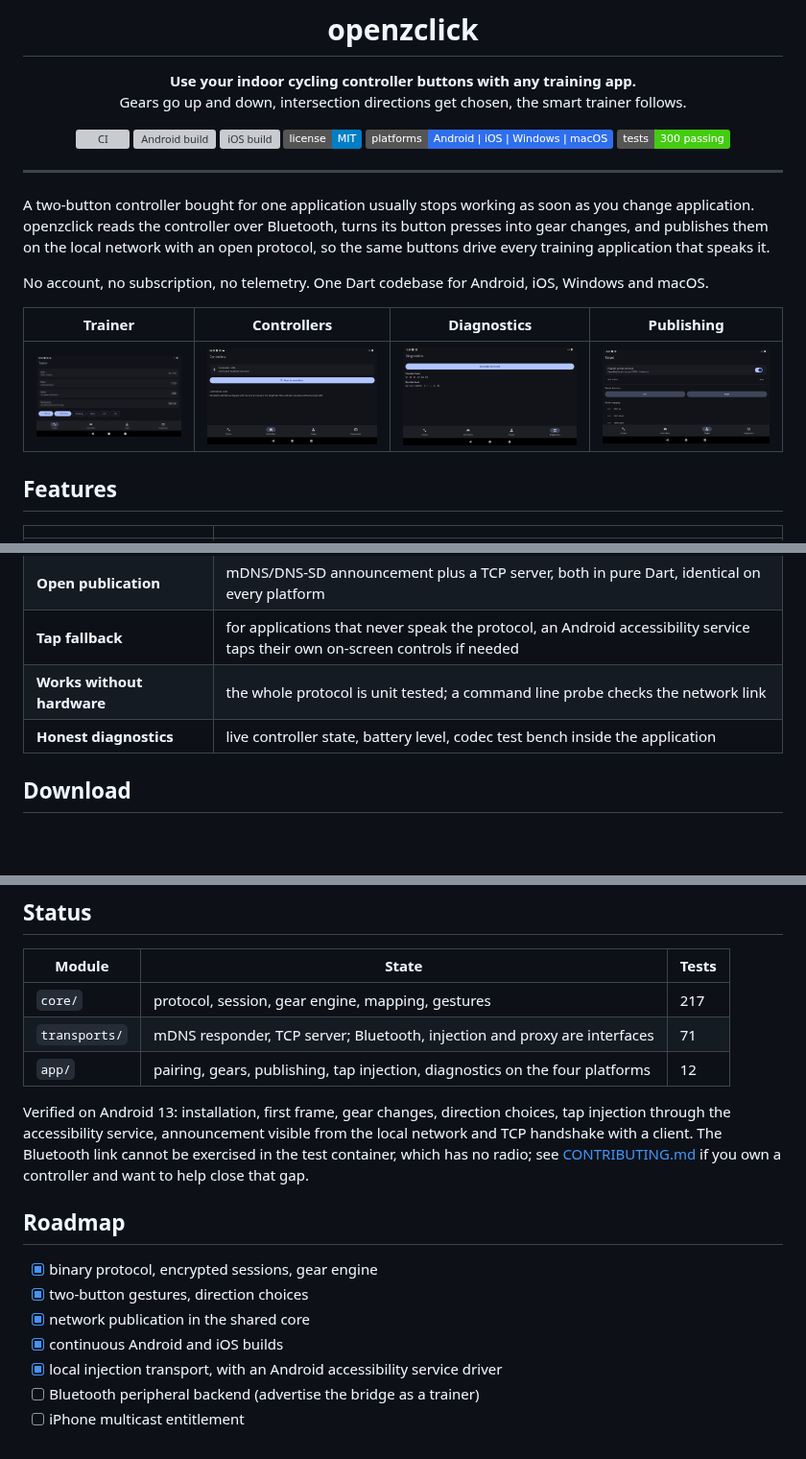
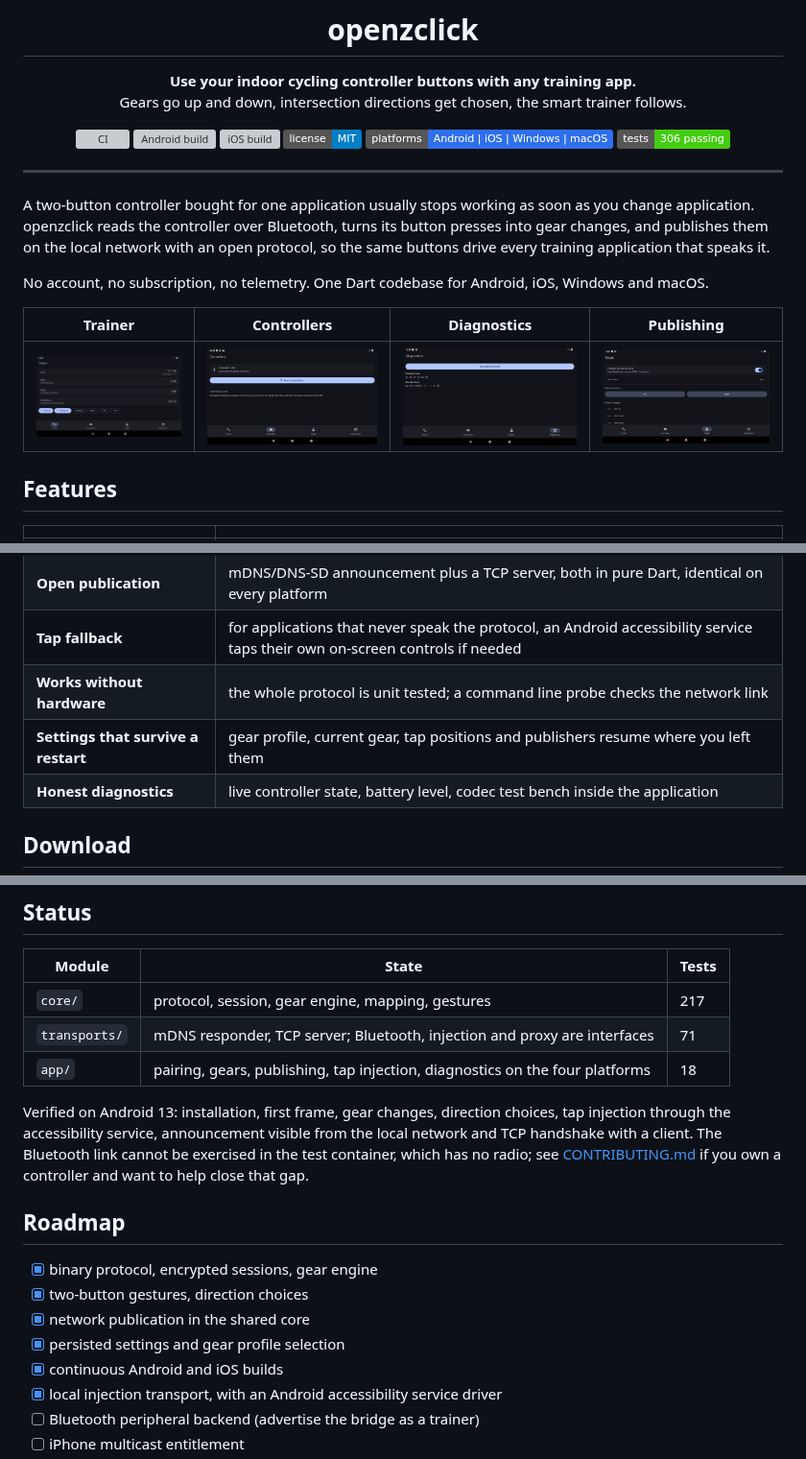
Before and after one commit to Atlanwhite147/openzclick, a Markdown page: README.md, 3 parts joined by grey strips. Shown at 96% size. Drawn GitHub-style; pictures changed too: docs/screenshots/trainer.png; badges without logos; blank space fills up the shorter version; grey boxes are pictures that could not be loaded.

Commit message:
docs: settings, profile selector and 0.3.0 changelog

```diff
--- a/README.md
+++ b/README.md
@@ -10,7 +10,7 @@ Gears go up and down, intersection directions get chosen, the smart trainer foll
 [![iOS build](https://github.com/Atlanwhite147/openzclick/actions/workflows/ios.yml/badge.svg)](https://github.com/Atlanwhite147/openzclick/actions/workflows/ios.yml)
 [![License: MIT](https://img.shields.io/badge/license-MIT-blue.svg)](LICENSE)
 [![Platforms](https://img.shields.io/badge/platforms-Android%20%7C%20iOS%20%7C%20Windows%20%7C%20macOS-2f6fed)](#download)
-[![Tests](https://img.shields.io/badge/tests-300%20passing-brightgreen)](#status)
+[![Tests](https://img.shields.io/badge/tests-306%20passing-brightgreen)](#status)
 
 </div>
 
@@ -38,6 +38,7 @@ No account, no subscription, no telemetry. One Dart codebase for Android, iOS, W
 | **Open publication** | mDNS/DNS-SD announcement plus a TCP server, both in pure Dart, identical on every platform |
 | **Tap fallback** | for applications that never speak the protocol, an Android accessibility service taps their own on-screen controls if needed |
 | **Works without hardware** | the whole protocol is unit tested; a command line probe checks the network link |
+| **Settings that survive a restart** | gear profile, current gear, tap positions and publishers resume where you left them |
 | **Honest diagnostics** | live controller state, battery level, codec test bench inside the application |
 
 ## Download
@@ -121,7 +122,7 @@ Protocol facts are implemented in Dart from public interoperability notes; no th
 |---|---|---|
 | `core/` | protocol, session, gear engine, mapping, gestures | 217 |
 | `transports/` | mDNS responder, TCP server; Bluetooth, injection and proxy are interfaces | 71 |
-| `app/` | pairing, gears, publishing, tap injection, diagnostics on the four platforms | 12 |
+| `app/` | pairing, gears, publishing, tap injection, diagnostics on the four platforms | 18 |
 
 Verified on Android 13: installation, first frame, gear changes, direction choices, tap injection through the accessibility service, announcement visible from the local network and TCP handshake with a client. The Bluetooth link cannot be exercised in the test container, which has no radio; see [CONTRIBUTING.md](CONTRIBUTING.md) if you own a controller and want to help close that gap.
 
@@ -130,6 +131,7 @@ Verified on Android 13: installation, first frame, gear changes, direction choic
 - [x] binary protocol, encrypted sessions, gear engine
 - [x] two-button gestures, direction choices
 - [x] network publication in the shared core
+- [x] persisted settings and gear profile selection
 - [x] continuous Android and iOS builds
 - [x] local injection transport, with an Android accessibility service driver
 - [ ] Bluetooth peripheral backend (advertise the bridge as a trainer)
```
Also changed, not shown: CHANGELOG.md (+10 -0 lines).
